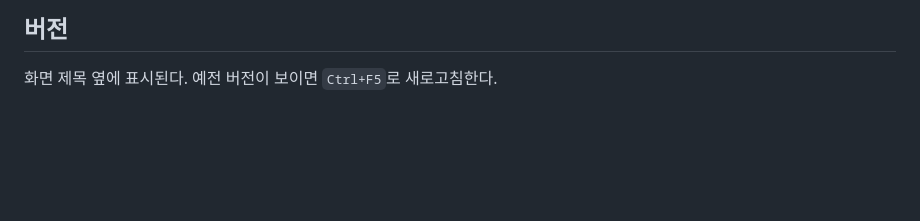
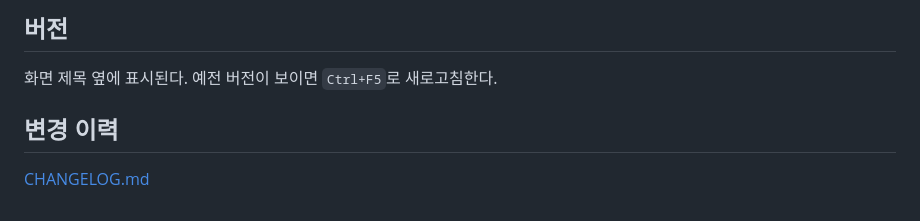
Before and after one commit to techhan/sqlCompare, a Markdown page: README.md, the part around the change. GitHub-like rendering; blank space fills up the shorter version.

Commit message:
Add changelog section to README

```diff
--- a/README.md
+++ b/README.md
@@ -71,3 +71,7 @@ UPDATE의 SET 절과 INSERT의 컬럼-값 짝에서만 적용한다. WHERE 절
 ## 버전
 
 화면 제목 옆에 표시된다. 예전 버전이 보이면 `Ctrl+F5`로 새로고침한다.
+
+## 변경 이력
+
+[CHANGELOG.md](CHANGELOG.md)
```
